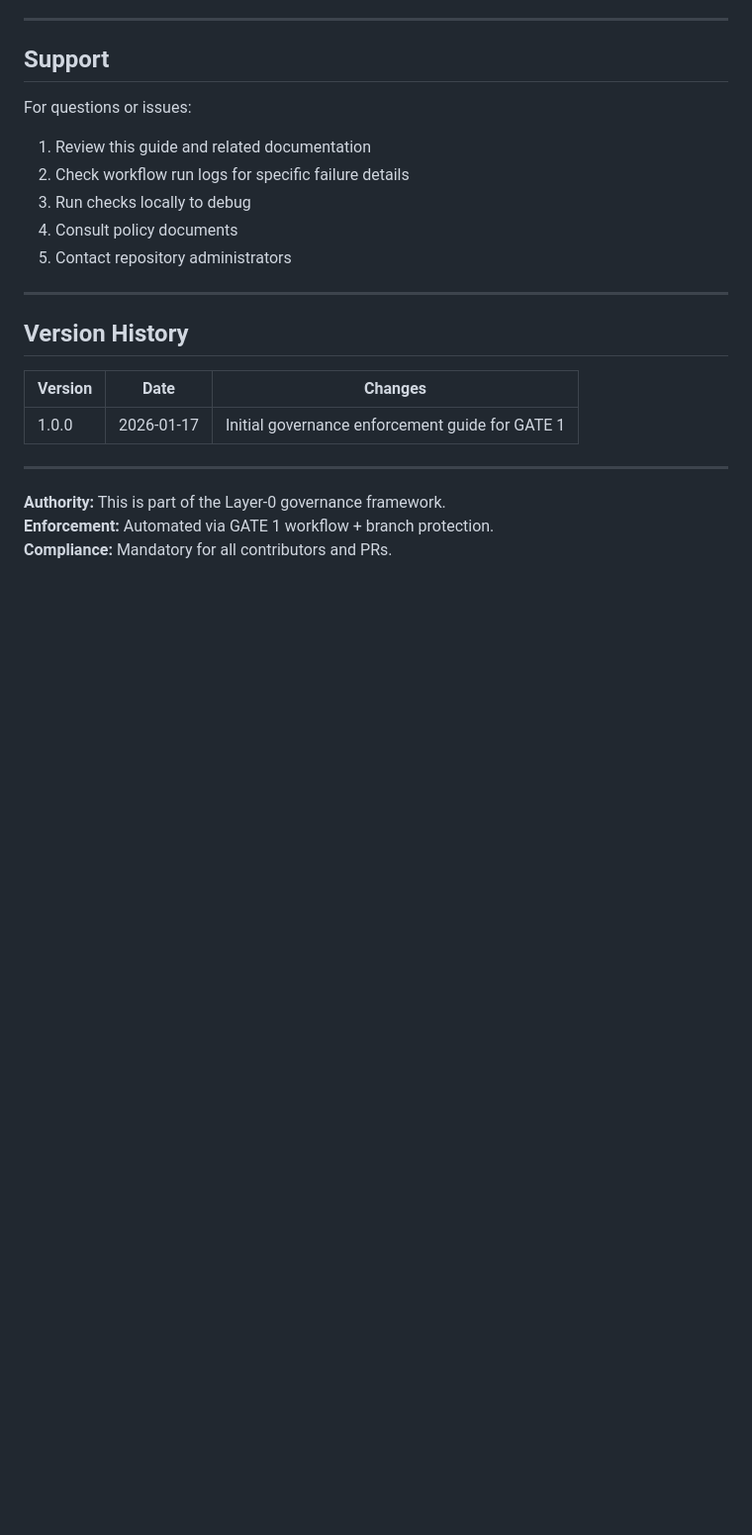
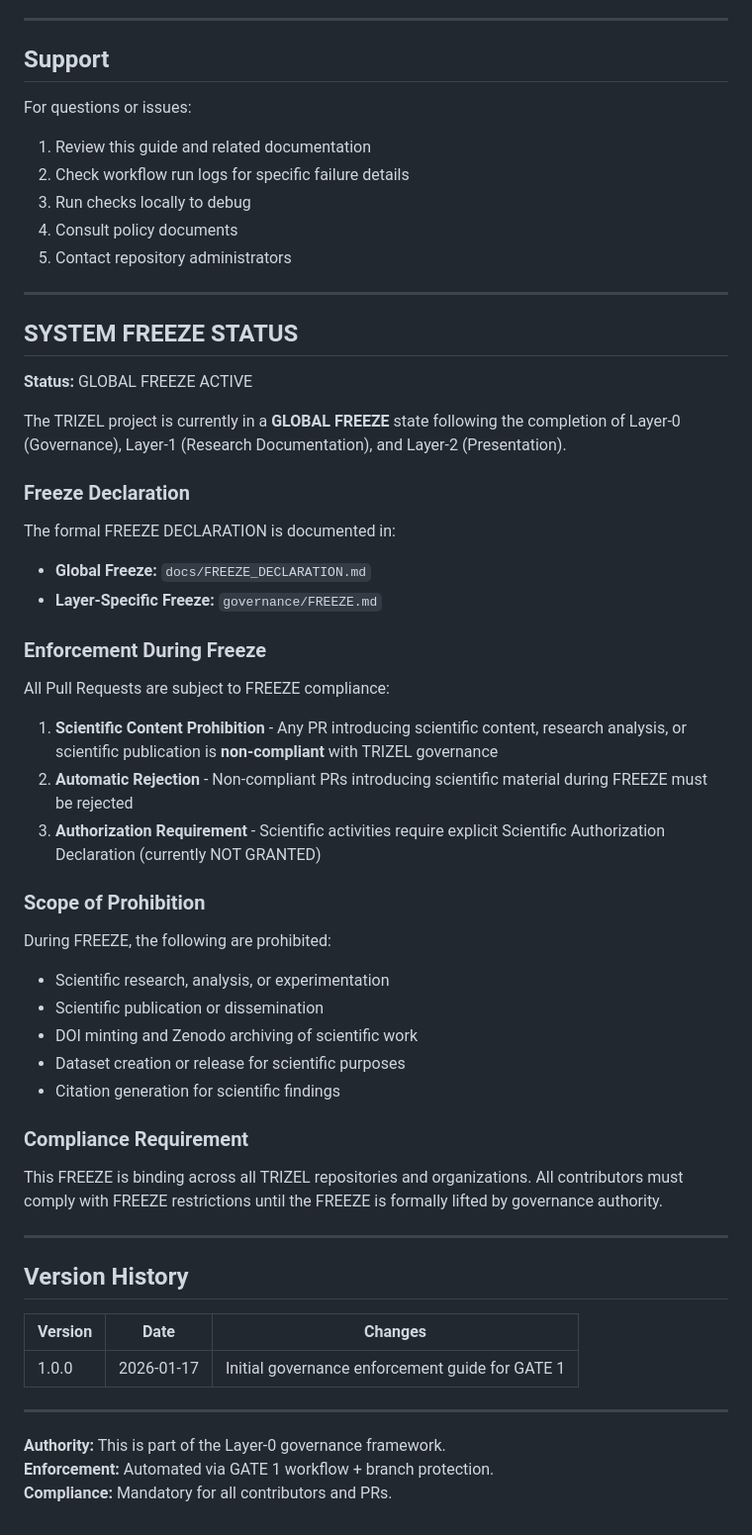
Before and after one commit to trizel-ai/trizel-core, a Markdown page: GOVERNANCE_ENFORCEMENT.md, the part around the change. Shown at 99% size. Drawn GitHub-style; blank space fills up the shorter version.

Commit message:
Declare SYSTEM FREEZE following Layer-0, Layer-1, and Layer-2 completion
Co-authored-by: trizel-admin <254649486+trizel-admin@users.noreply.github.com>

```diff
--- a/GOVERNANCE_ENFORCEMENT.md
+++ b/GOVERNANCE_ENFORCEMENT.md
@@ -492,6 +492,43 @@ For questions or issues:
 
 ---
 
+## SYSTEM FREEZE STATUS
+
+**Status:** GLOBAL FREEZE ACTIVE
+
+The TRIZEL project is currently in a **GLOBAL FREEZE** state following the completion of Layer-0 (Governance), Layer-1 (Research Documentation), and Layer-2 (Presentation).
+
+### Freeze Declaration
+
+The formal FREEZE DECLARATION is documented in:
+
+- **Global Freeze:** `docs/FREEZE_DECLARATION.md`
+- **Layer-Specific Freeze:** `governance/FREEZE.md`
+
+### Enforcement During Freeze
+
+All Pull Requests are subject to FREEZE compliance:
+
+1. **Scientific Content Prohibition** - Any PR introducing scientific content, research analysis, or scientific publication is **non-compliant** with TRIZEL governance
+2. **Automatic Rejection** - Non-compliant PRs introducing scientific material during FREEZE must be rejected
+3. **Authorization Requirement** - Scientific activities require explicit Scientific Authorization Declaration (currently NOT GRANTED)
+
+### Scope of Prohibition
+
+During FREEZE, the following are prohibited:
+
+- Scientific research, analysis, or experimentation
+- Scientific publication or dissemination
+- DOI minting and Zenodo archiving of scientific work
+- Dataset creation or release for scientific purposes
+- Citation generation for scientific findings
+
+### Compliance Requirement
+
+This FREEZE is binding across all TRIZEL repositories and organizations. All contributors must comply with FREEZE restrictions until the FREEZE is formally lifted by governance authority.
+
+---
+
 ## Version History
 
 | Version | Date       | Changes                                       |
```
Also changed, not shown: docs/FREEZE_DECLARATION.md (added, +71 -0 lines), governance/FREEZE.md (added, +85 -0 lines).
